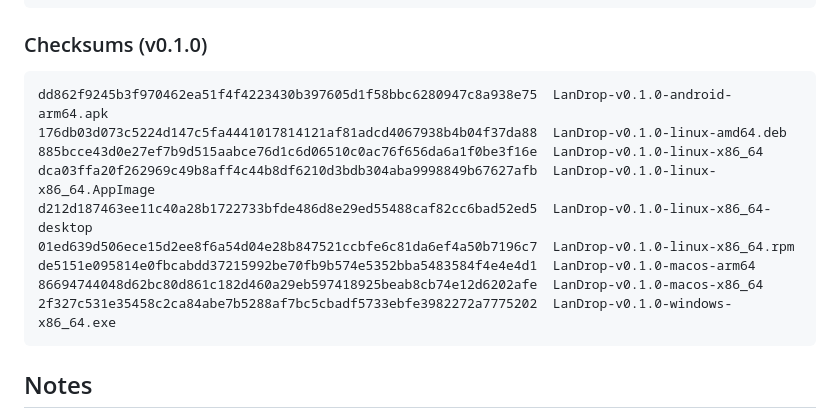
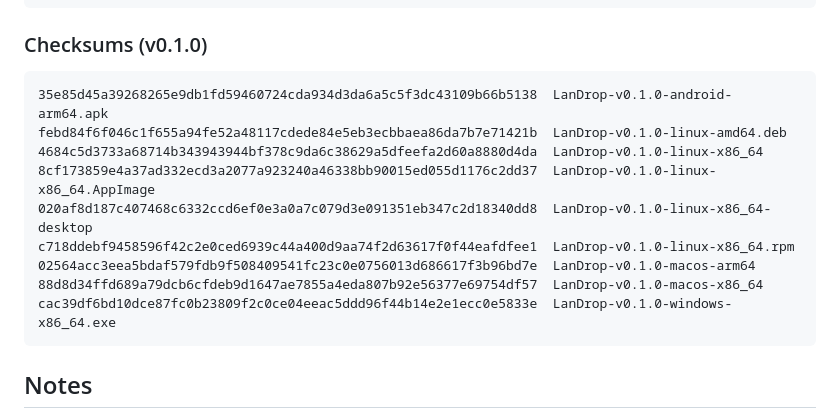
Before and after one commit to 000jd/LanDrop, a Markdown page: docs/release-notes/v0.1.0.md, the part around the change. Drawn GitHub-style.

Commit message:
Refresh v0.1.0 checksums after the QR rebuild
The tag rebuild changed the Linux, macOS, Windows and Android hashes. Update
the release notes' checksum block to match the published SHA256SUMS.txt.

Co-authored-by: CommandCodeBot <noreply@commandcode.ai>

````diff
--- a/docs/release-notes/v0.1.0.md
+++ b/docs/release-notes/v0.1.0.md
@@ -63,15 +63,15 @@ shasum -a 256 -c SHA256SUMS.txt      # macOS
 ### Checksums (v0.1.0)
 
 ```
-dd862f9245b3f970462ea51f4f4223430b397605d1f58bbc6280947c8a938e75  LanDrop-v0.1.0-android-arm64.apk
-176db03d073c5224d147c5fa4441017814121af81adcd4067938b4b04f37da88  LanDrop-v0.1.0-linux-amd64.deb
-885bcce43d0e27ef7b9d515aabce76d1c6d06510c0ac76f656da6a1f0be3f16e  LanDrop-v0.1.0-linux-x86_64
-dca03ffa20f262969c49b8aff4c44b8df6210d3bdb304aba9998849b67627afb  LanDrop-v0.1.0-linux-x86_64.AppImage
-d212d187463ee11c40a28b1722733bfde486d8e29ed55488caf82cc6bad52ed5  LanDrop-v0.1.0-linux-x86_64-desktop
-01ed639d506ece15d2ee8f6a54d04e28b847521ccbfe6c81da6ef4a50b7196c7  LanDrop-v0.1.0-linux-x86_64.rpm
-de5151e095814e0fbcabdd37215992be70fb9b574e5352bba5483584f4e4e4d1  LanDrop-v0.1.0-macos-arm64
-86694744048d62bc80d861c182d460a29eb597418925beab8cb74e12d6202afe  LanDrop-v0.1.0-macos-x86_64
-2f327c531e35458c2ca84abe7b5288af7bc5cbadf5733ebfe3982272a7775202  LanDrop-v0.1.0-windows-x86_64.exe
+35e85d45a39268265e9db1fd59460724cda934d3da6a5c5f3dc43109b66b5138  LanDrop-v0.1.0-android-arm64.apk
+febd84f6f046c1f655a94fe52a48117cdede84e5eb3ecbbaea86da7b7e71421b  LanDrop-v0.1.0-linux-amd64.deb
+4684c5d3733a68714b343943944bf378c9da6c38629a5dfeefa2d60a8880d4da  LanDrop-v0.1.0-linux-x86_64
+8cf173859e4a37ad332ecd3a2077a923240a46338bb90015ed055d1176c2dd37  LanDrop-v0.1.0-linux-x86_64.AppImage
+020af8d187c407468c6332ccd6ef0e3a0a7c079d3e091351eb347c2d18340dd8  LanDrop-v0.1.0-linux-x86_64-desktop
+c718ddebf9458596f42c2e0ced6939c44a400d9aa74f2d63617f0f44eafdfee1  LanDrop-v0.1.0-linux-x86_64.rpm
+02564acc3eea5bdaf579fdb9f508409541fc23c0e0756013d686617f3b96bd7e  LanDrop-v0.1.0-macos-arm64
+88d8d34ffd689a79dcb6cfdeb9d1647ae7855a4eda807b92e56377e69754df57  LanDrop-v0.1.0-macos-x86_64
+cac39df6bd10dce87fc0b23809f2c0ce04eeac5ddd96f44b14e2e1ecc0e5833e  LanDrop-v0.1.0-windows-x86_64.exe
 ```
 
 ## Notes
````
